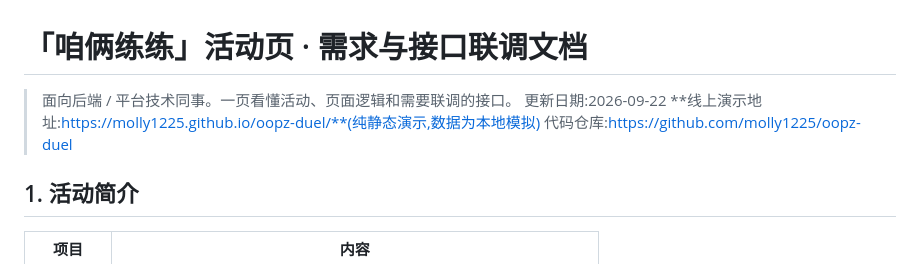
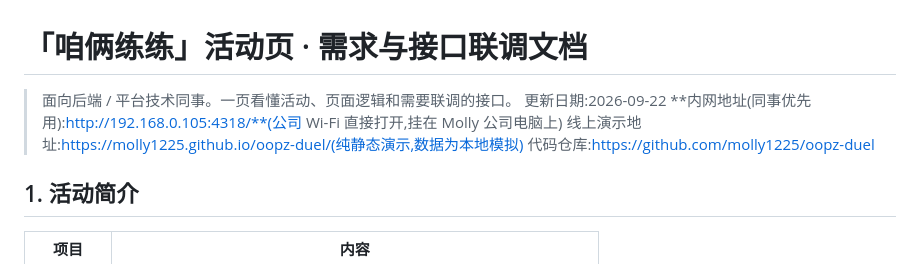
Before and after one commit to molly1225/oopz-duel, a Markdown page: 需求与接口联调文档.md, the part around the change. Rendered like a GitHub page.

Commit message:
deploy: 咱俩练练活动页 (2026-09-22)

```diff
--- a/需求与接口联调文档.md
+++ b/需求与接口联调文档.md
@@ -2,7 +2,8 @@
 
 > 面向后端 / 平台技术同事。一页看懂活动、页面逻辑和需要联调的接口。
 > 更新日期:2026-09-22
-> **线上演示地址:https://molly1225.github.io/oopz-duel/**(纯静态演示,数据为本地模拟)
+> **内网地址(同事优先用):http://192.168.0.105:4318/**(公司 Wi-Fi 直接打开,挂在 Molly 公司电脑上)
+> 线上演示地址:https://molly1225.github.io/oopz-duel/(纯静态演示,数据为本地模拟)
 > 代码仓库:https://github.com/molly1225/oopz-duel
 
 ## 1. 活动简介
```
Also changed, not shown: README.md (+1 -0 lines).
